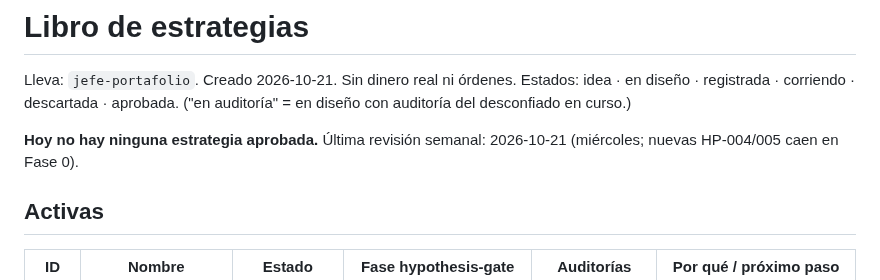
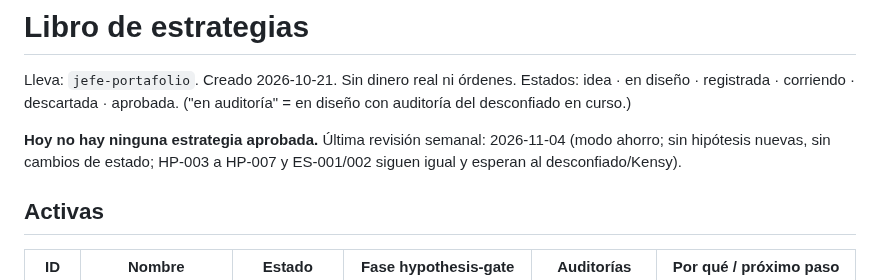
Before and after one commit to Kronnos2006/xauusd-ema-atr-bot, a Markdown page: docs/portafolio/LIBRO_DE_ESTRATEGIAS.md, the part around the change. Rendered like a GitHub page.

```diff
--- a/docs/portafolio/LIBRO_DE_ESTRATEGIAS.md
+++ b/docs/portafolio/LIBRO_DE_ESTRATEGIAS.md
@@ -3,7 +3,7 @@
 Lleva: `jefe-portafolio`. Creado 2026-10-21. Sin dinero real ni órdenes.
 Estados: idea · en diseño · registrada · corriendo · descartada · aprobada. ("en auditoría" = en diseño con auditoría del desconfiado en curso.)
 
-**Hoy no hay ninguna estrategia aprobada.** Última revisión semanal: 2026-10-21 (miércoles; nuevas HP-004/005 caen en Fase 0).
+**Hoy no hay ninguna estrategia aprobada.** Última revisión semanal: 2026-11-04 (modo ahorro; sin hipótesis nuevas, sin cambios de estado; HP-003 a HP-007 y ES-001/002 siguen igual y esperan al desconfiado/Kensy).
 
 ## Activas
 
```
Also changed, not shown: docs/analisis/2026-11-04.md (added, +43 -0 lines).
